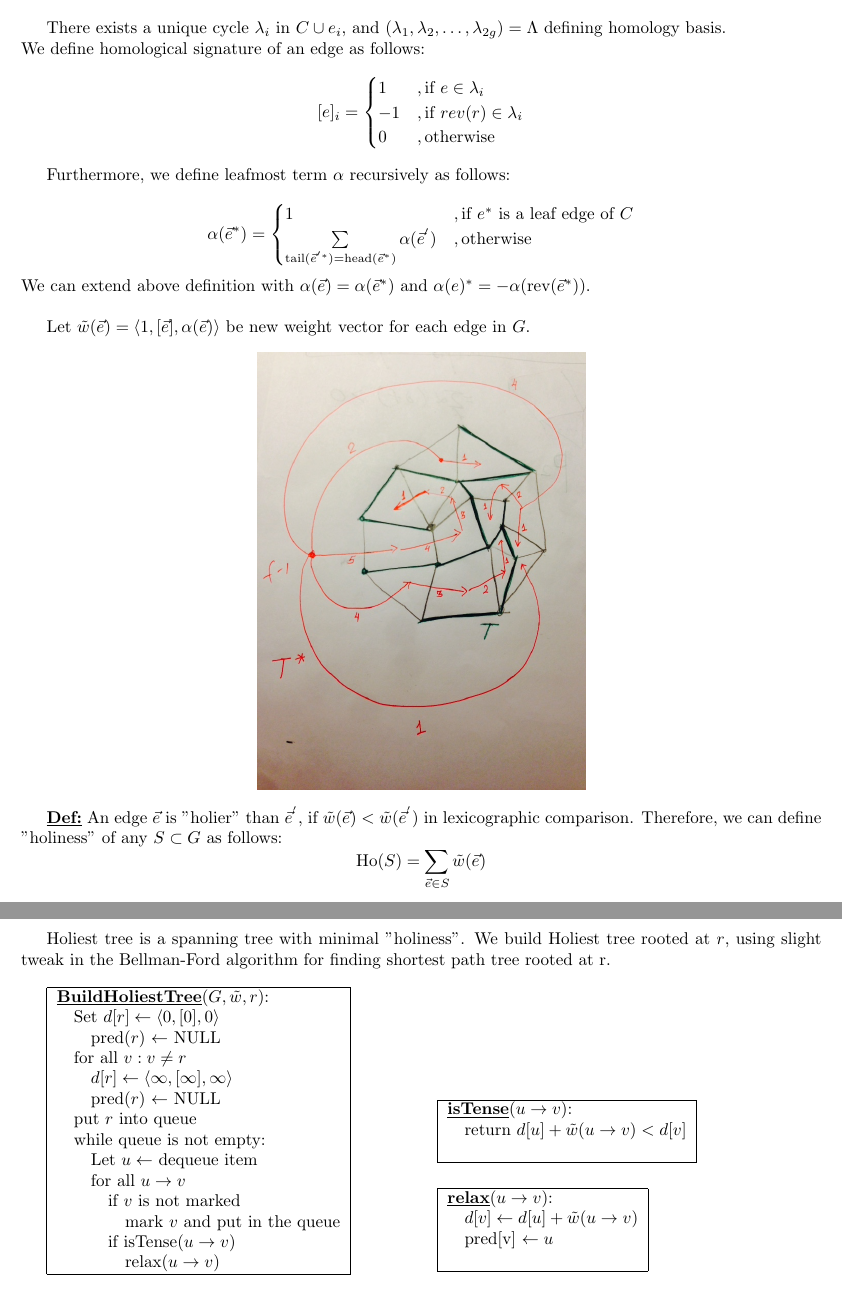
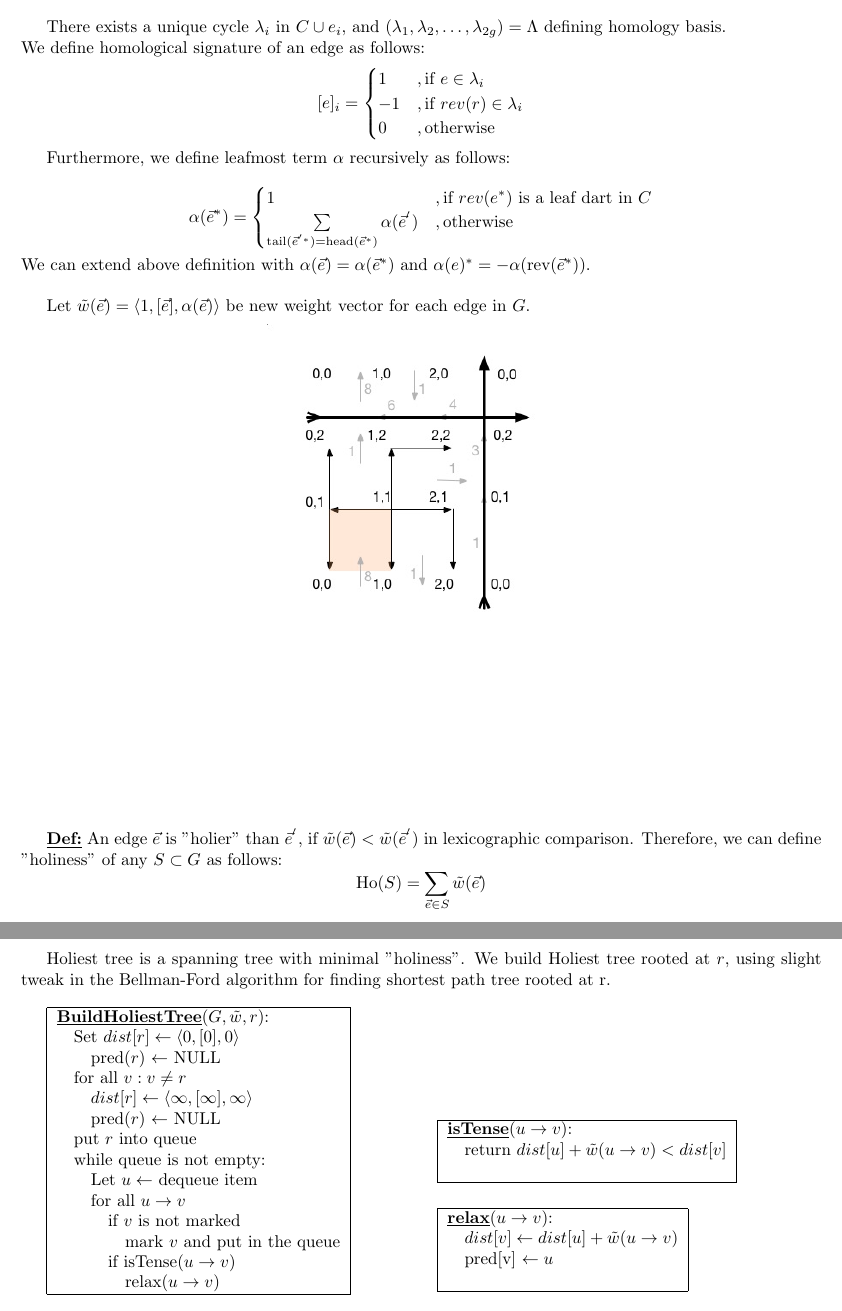
Before and after one commit to lkhamsurenl-zz/research, a LaTeX document (MSSP/HolyTree.tex): two parts of pages 1 and 2 of 14, joined at a grey line, cut so that both start at the same text. Compiled offline with pdfLaTeX.

Commit message:
failed attempt to resolve possibility of introducing negative slack

```diff
--- a/MSSP/HolyTree.tex
+++ b/MSSP/HolyTree.tex
@@ -34,7 +34,7 @@ We define homological signature of an edge as follows:
                            0 & ,\mbox{otherwise} \end{cases}\]
 
 Furthermore, we define leafmost term $\alpha$ recursively as follows: \\
-\[ \alpha(\vec{e}^*) = \begin{cases} 1 & ,\mbox{if } e^* \mbox{ is a leaf edge of } C \\
+\[ \alpha(\vec{e}^*) = \begin{cases} 1 & ,\mbox{if } rev(e^*) \mbox{ is a leaf dart in } C \\
                            \sum \limits_{ \text{tail}(\vec{e}^{'*})
                            = \text{head}(\vec{e}^*) } \alpha(\vec{e}^{'}) & ,
                            \mbox{otherwise} \end{cases}\]
@@ -44,7 +44,7 @@ We can extend above definition with $\alpha(\vec{e}) = \alpha( \vec{e}^* )$ and
 Let $\tilde w(\vec{e}) = \langle 1, [\vec{e}], \alpha(\vec{e}) \rangle$ be new
 weight vector for each edge in $G$.
 \begin{center}
-\includegraphics[scale = 0.3]{alphaDef.jpg}
+\includegraphics[scale = 0.5]{g1.jpg}
 \end{center}
 
 \textbf{\underline{Def:}} An edge $\vec{e}$ is "holier" than $\vec{e}^{'}$,
@@ -63,10 +63,10 @@ shortest path tree rooted at r. \\
 \begin{minipage}[t]{0.48\linewidth}
 \begin{algorithm}
 \textbf{\underline{BuildHoliestTree}}($G, \tilde w , r$): \\ \quad
-Set $d[r] \leftarrow \langle 0, [0], 0 \rangle$ \\ \quad \quad
+Set $dist[r] \leftarrow \langle 0, [0], 0 \rangle$ \\ \quad \quad
     pred($r$) $\leftarrow$ NULL \\ \quad
 for all $v : v \neq r$ \\ \quad \quad
-    $d[r] \leftarrow \langle \infty, [\infty], \infty \rangle$ \\ \quad \quad
+    $dist[r] \leftarrow \langle \infty, [\infty], \infty \rangle$ \\ \quad \quad
     pred($r$) $\leftarrow$ NULL \\ \quad
 put $r$ into queue \\ \quad
 while queue is not empty: \\ \quad \quad
@@ -83,7 +83,7 @@ while queue is not empty: \\ \quad \quad
 \begin{minipage}[t]{0.48\linewidth}
 \begin{algorithm}
 \textbf{\underline{isTense}}($u \rightarrow v$): \\ \quad
-return $d[u] + \tilde w(u \rightarrow v) < d[v]$ \\
+return $dist[u] + \tilde w(u \rightarrow v) < dist[v]$ \\
 
 \end{algorithm}
 
@@ -91,7 +91,7 @@ return $d[u] + \tilde w(u \rightarrow v) < d[v]$ \\
 
 \begin{algorithm}
 \textbf{\underline{relax}}($u \rightarrow v$): \\ \quad
-$d[v] \leftarrow d[u] + \tilde w(u \rightarrow v)$ \\ \quad
+$dist[v] \leftarrow dist[u] + \tilde w(u \rightarrow v)$ \\ \quad
 pred[v] $\leftarrow u$ \\
 \end{algorithm}
 \end{minipage}
```
Also changed, not shown: MSSP/HolyTree.pdf, MSSP/InitialHolyTree.pdf, MSSP/g1.jpg, MSSP/HolyTree.tex (12 more changed lines), 2 other files.
